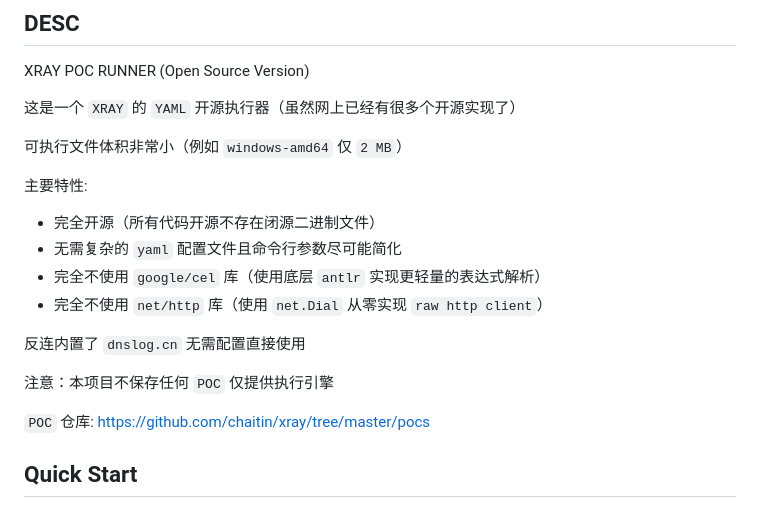
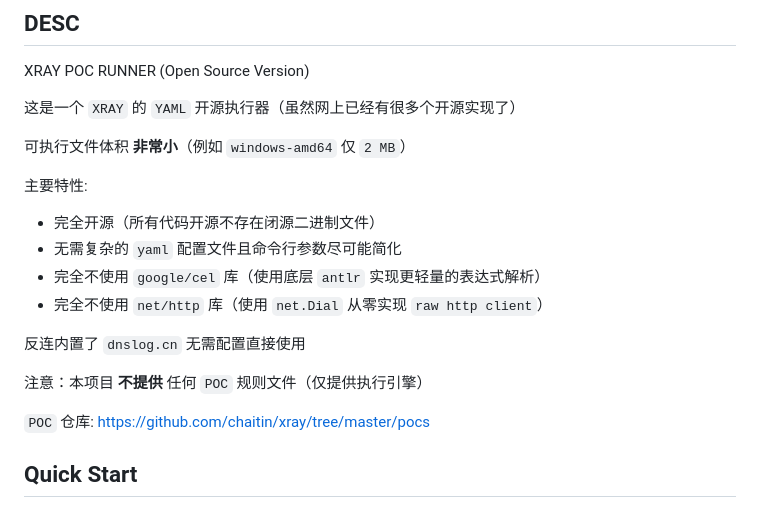
Before and after one commit to 4ra1n/poc-runner, a Markdown page: README.md, the part around the change. Rendered like a GitHub page.

```diff
--- a/README.md
+++ b/README.md
@@ -20,7 +20,7 @@ XRAY POC RUNNER (Open Source Version)
 
 这是一个 `XRAY` 的 `YAML` 开源执行器（虽然网上已经有很多个开源实现了）
 
-可执行文件体积非常小（例如 `windows-amd64` 仅 `2 MB`）
+可执行文件体积 **非常小**（例如 `windows-amd64` 仅 `2 MB`）
 
 主要特性:
 
@@ -31,7 +31,7 @@ XRAY POC RUNNER (Open Source Version)
 
 反连内置了 `dnslog.cn` 无需配置直接使用
 
-注意：本项目不保存任何 `POC` 仅提供执行引擎
+注意：本项目 **不提供** 任何 `POC` 规则文件（仅提供执行引擎）
 
 `POC` 仓库: https://github.com/chaitin/xray/tree/master/pocs
 
```
